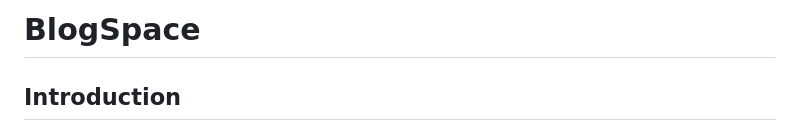
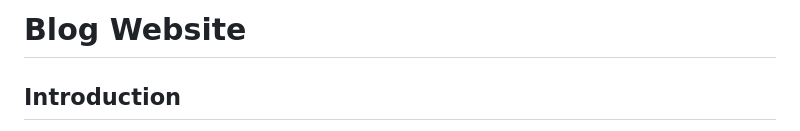
Before and after one commit to NikhilPatil2727/-Blog-Website, a Markdown page: README.md, the part around the change. GitHub-like rendering.

```diff
--- a/README.md
+++ b/README.md
@@ -1,4 +1,5 @@
-# BlogSpace
+# Blog Website
+
 
 ## Introduction
 
```
